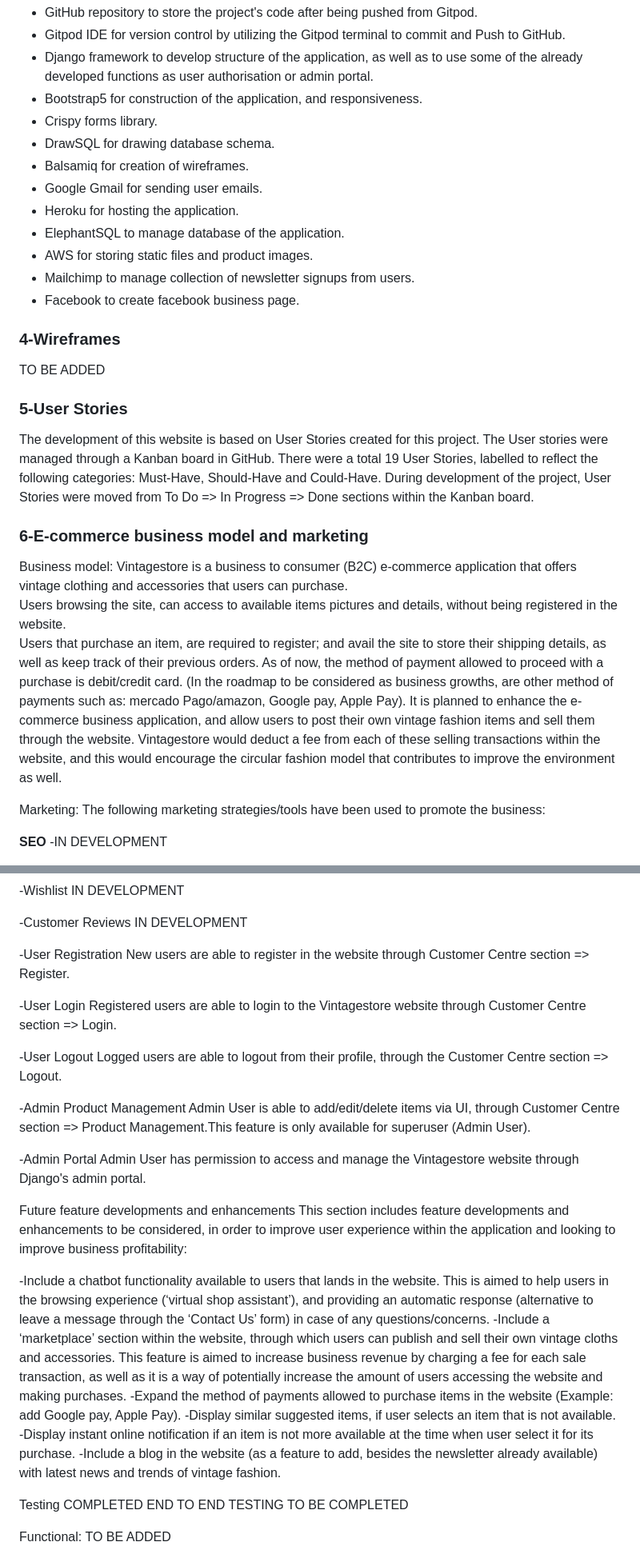
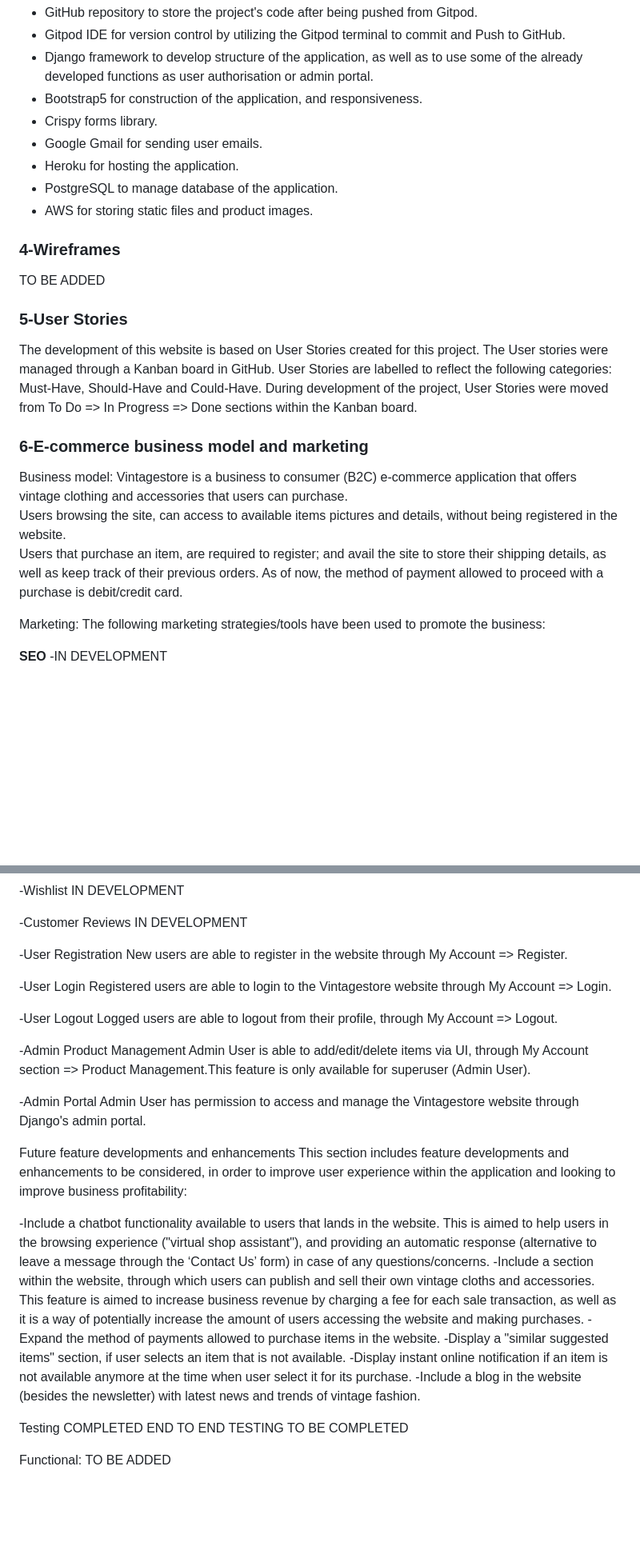
Before and after one commit to Roxana1981/vintagestore, a Markdown page: README.md, 2 parts joined by grey strips. Shown at 80% size. Drawn GitHub-style; blank space fills up the shorter version.

Commit message:
Update some sections of README.md

```diff
--- a/README.md
+++ b/README.md
@@ -75,28 +74,24 @@ The following technologies have been used during the application development:
 * Django framework to develop structure of the application, as well as to use some of the already developed functions as user authorisation or admin portal.
 * Bootstrap5 for construction of the application, and responsiveness.
 * Crispy forms library.
-* DrawSQL for drawing database schema.
-* Balsamiq for creation of wireframes.
 * Google Gmail for sending user emails.
 * Heroku for hosting the application.
-* ElephantSQL to manage database of the application.
+* PostgreSQL to manage database of the application.
 * AWS for storing static files and product images.
-* Mailchimp to manage collection of newsletter signups from users.
-* Facebook to create facebook business page.
+
 
 ### 4-Wireframes
 TO BE ADDED
 
 ### 5-User Stories
-The development of this website is based on User Stories created for this project. The User stories were managed through a Kanban board in GitHub. There were a total 19 User Stories, labelled to reflect the following categories: Must-Have, Should-Have and Could-Have. During development of the project, User Stories were moved from To Do => In Progress => Done sections within the Kanban board.
+The development of this website is based on User Stories created for this project. The User stories were managed through a Kanban board in GitHub. User Stories are labelled to reflect the following categories: Must-Have, Should-Have and Could-Have. During development of the project, User Stories were moved from To Do => In Progress => Done sections within the Kanban board.
 
 ### 6-E-commerce business model and marketing
 Business model:
 Vintagestore is a business to consumer (B2C) e-commerce application that offers vintage clothing and accessories that users can purchase.
 Users browsing the site, can access to available items pictures and details, without being registered in the website.
 Users that purchase an item, are required to register; and avail the site to store their shipping details, as well as keep track of their previous orders.
-As of now, the method of payment allowed to proceed with a purchase is debit/credit card.  (In the roadmap to be considered as business growths, are other method of payments such as: mercado Pago/amazon, Google pay, Apple Pay).
-It is planned to enhance the e-commerce business application, and allow users to post their own vintage fashion items and sell them through the website.  Vintagestore would deduct a fee from each of these selling transactions within the website, and this would encourage the circular fashion model that contributes to improve the environment as well.
+As of now, the method of payment allowed to proceed with a purchase is debit/credit card.
 
 Marketing:
 The following marketing strategies/tools have been used to promote the business:
@@ -147,16 +142,16 @@ IN DEVELOPMENT
 IN DEVELOPMENT
 
 -User Registration
-New users are able to register in the website through Customer Centre section => Register.
+New users are able to register in the website through My Account => Register.
 
 -User Login
-Registered users are able to login to the Vintagestore website through Customer Centre section => Login.
+Registered users are able to login to the Vintagestore website through My Account => Login.
 
 -User Logout
-Logged users are able to logout from their profile, through the Customer Centre section => Logout.
+Logged users are able to logout from their profile, through My Account => Logout.
 
 -Admin Product Management
-Admin User is able to add/edit/delete items via UI, through Customer Centre section => Product Management.This feature is only available for superuser (Admin User).
+Admin User is able to add/edit/delete items via UI, through My Account section => Product Management.This feature is only available for superuser (Admin User).
 
 -Admin Portal
 Admin User has permission to access and manage the Vintagestore website through Django's admin portal.
@@ -164,12 +159,12 @@ Admin User has permission to access and manage the Vintagestore website through
 Future feature developments and enhancements
 This section includes feature developments and enhancements to be considered, in order to improve user experience within the application and looking to improve business profitability:
 
--Include a chatbot functionality available to users that lands in the website.  This is aimed to help users in the browsing experience (‘virtual shop assistant’), and providing an automatic response (alternative to leave a message through the ‘Contact Us’ form) in case of any questions/concerns.
--Include a ‘marketplace’ section within the website, through which users can publish and sell their own vintage cloths and accessories.  This feature is aimed to increase business revenue by charging a fee for each sale transaction, as well as it is a way of potentially increase the amount of users accessing the website and making purchases.
--Expand the method of payments allowed to purchase items in the website (Example: add Google pay, Apple Pay).
--Display similar suggested items, if user selects an item that is not available.
--Display instant online notification if an item is not more available at the time when user select it for its purchase.
--Include a blog in the website (as a feature to add, besides the newsletter already available) with latest news and trends of vintage fashion.
+-Include a chatbot functionality available to users that lands in the website.  This is aimed to help users in the browsing experience ("virtual shop assistant"), and providing an automatic response (alternative to leave a message through the ‘Contact Us’ form) in case of any questions/concerns.
+-Include a section within the website, through which users can publish and sell their own vintage cloths and accessories.  This feature is aimed to increase business revenue by charging a fee for each sale transaction, as well as it is a way of potentially increase the amount of users accessing the website and making purchases.
+-Expand the method of payments allowed to purchase items in the website.
+-Display a "similar suggested items" section, if user selects an item that is not available.
+-Display instant online notification if an item is not available anymore at the time when user select it for its purchase.
+-Include a blog in the website (besides the newsletter) with latest news and trends of vintage fashion.
 
 Testing
 COMPLETED END TO END TESTING TO BE COMPLETED
```
Also changed, not shown: other parts of README.md (+13 -14 lines).
